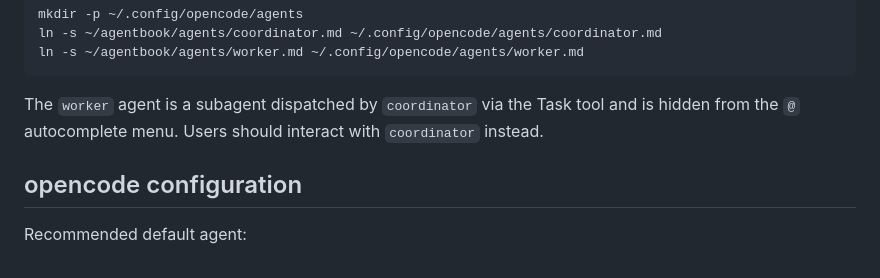
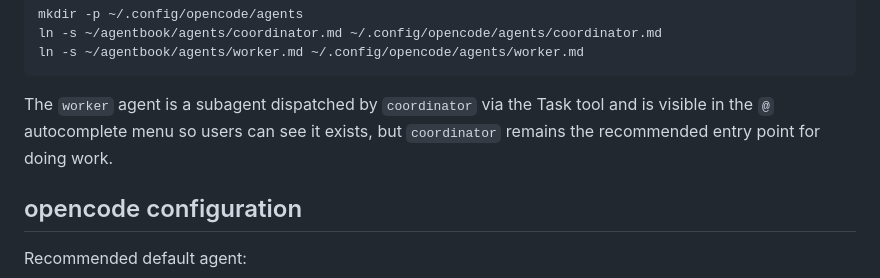
Before and after one commit to jmfederico/agentbook, a Markdown page: README.md, the part around the change. Rendered like a GitHub page.

Commit message:
chore(agents): unhide worker from @ autocomplete
Revert the worker 'hidden: true' flag and update the README note so users
can see the worker agent exists in the @ menu while coordinator remains
the recommended entry point.

````diff
--- a/README.md
+++ b/README.md
@@ -43,7 +43,7 @@ ln -s ~/agentbook/agents/coordinator.md ~/.config/opencode/agents/coordinator.md
 ln -s ~/agentbook/agents/worker.md ~/.config/opencode/agents/worker.md
 ```
 
-The `worker` agent is a subagent dispatched by `coordinator` via the Task tool and is hidden from the `@` autocomplete menu. Users should interact with `coordinator` instead.
+The `worker` agent is a subagent dispatched by `coordinator` via the Task tool and is visible in the `@` autocomplete menu so users can see it exists, but `coordinator` remains the recommended entry point for doing work.
 
 ## opencode configuration
 
````
Also changed, not shown: agents/worker.md (+0 -1 lines).
